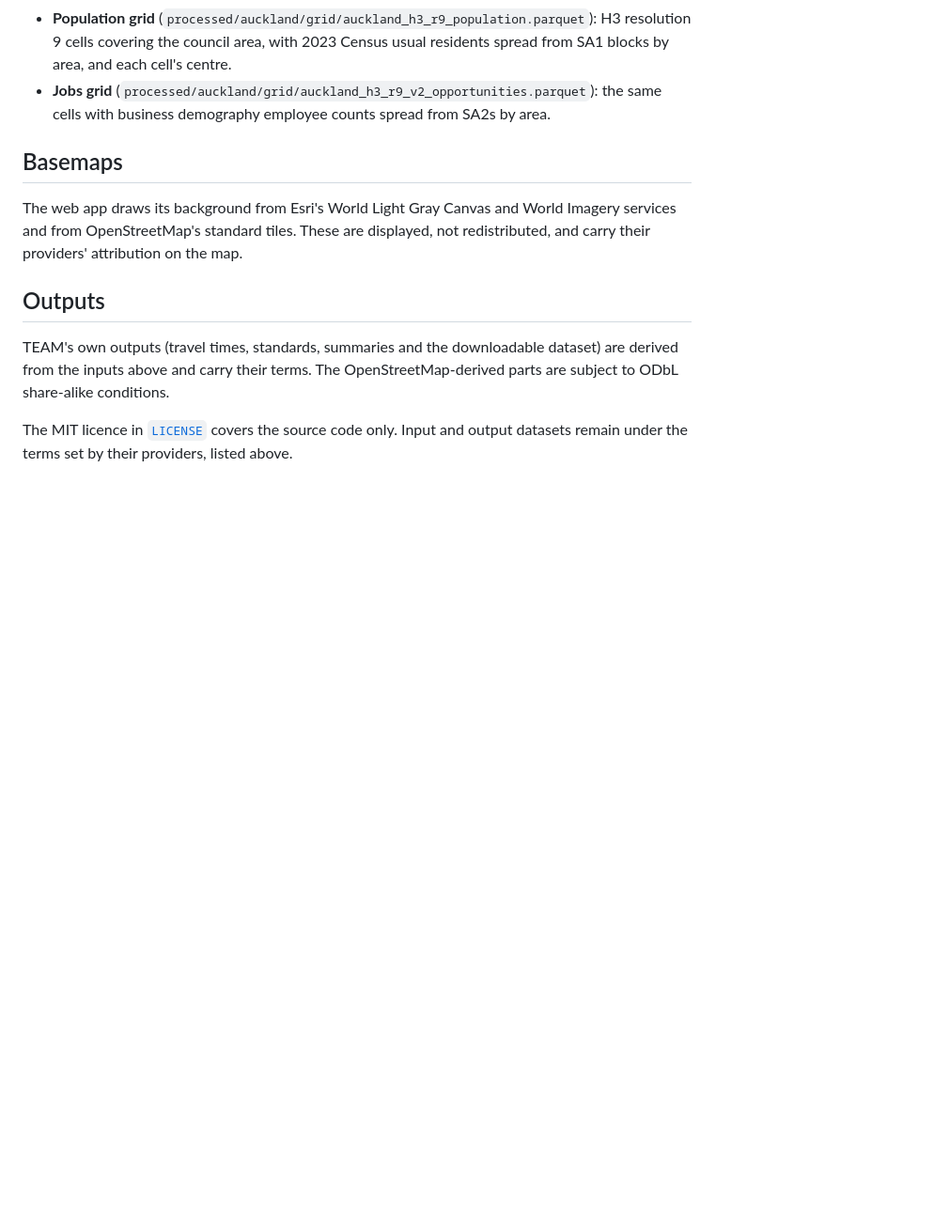
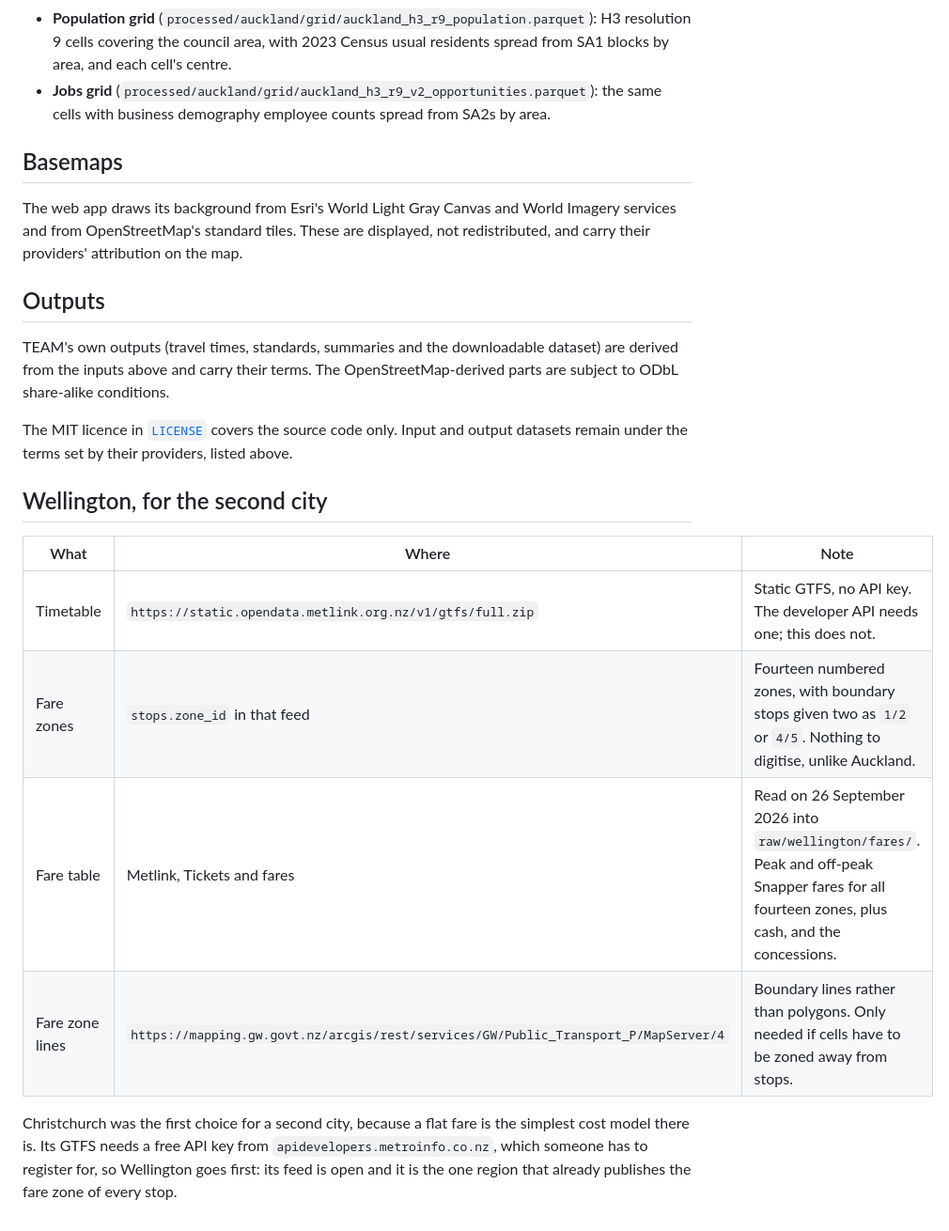
Before and after one commit to squirmen/transport-equity-access-model, a Markdown page: docs/data-sources.md, the part around the change. Shown at 94% size. Rendered like a GitHub page; blank space fills up the shorter version.

Commit message:
Gather what a Wellington build needs
Christchurch was meant to be the second city, on the grounds that a flat fare
is the simplest cost model to prove. Its timetable turns out to need an API
key that has to be registered for, so Wellington goes first instead.

Wellington is also easier than Auckland was in the way that matters most.
Auckland publishes no fare zone geometry, so the zones had to be recovered
from a printed map. Metlink puts the fare zone of every stop in its GTFS, and
gives boundary stops two zones, so the overlap case is in the data as well.

Kept here: the timetable feed and its provenance, and Metlink's fare table
read off their site today. Fourteen zones, peak and off-peak Snapper fares,
cash fares and every concession. The off-peak column works out 19.8% below
peak, against the 20% discount Metlink states, which is the arithmetic
agreeing with the prose.

Not built yet. Wellington still needs an OpenStreetMap extract, a population
grid, destinations and a routing run, and the fare code needs a period
dimension before it can tell a peak fare from an off-peak one.

```diff
--- a/docs/data-sources.md
+++ b/docs/data-sources.md
@@ -43,3 +43,18 @@ OpenStreetMap-derived parts are subject to ODbL share-alike conditions.
 
 The MIT licence in [`LICENSE`](../LICENSE) covers the source code only. Input
 and output datasets remain under the terms set by their providers, listed above.
+
+## Wellington, for the second city
+
+| What | Where | Note |
+| --- | --- | --- |
+| Timetable | `https://static.opendata.metlink.org.nz/v1/gtfs/full.zip` | Static GTFS, no API key. The developer API needs one; this does not. |
+| Fare zones | `stops.zone_id` in that feed | Fourteen numbered zones, with boundary stops given two as `1/2` or `4/5`. Nothing to digitise, unlike Auckland. |
+| Fare table | Metlink, Tickets and fares | Read on 26 September 2026 into `raw/wellington/fares/`. Peak and off-peak Snapper fares for all fourteen zones, plus cash, and the concessions. |
+| Fare zone lines | `https://mapping.gw.govt.nz/arcgis/rest/services/GW/Public_Transport_P/MapServer/4` | Boundary lines rather than polygons. Only needed if cells have to be zoned away from stops. |
+
+Christchurch was the first choice for a second city, because a flat fare is
+the simplest cost model there is. Its GTFS needs a free API key from
+`apidevelopers.metroinfo.co.nz`, which someone has to register for, so
+Wellington goes first: its feed is open and it is the one region that already
+publishes the fare zone of every stop.
```
